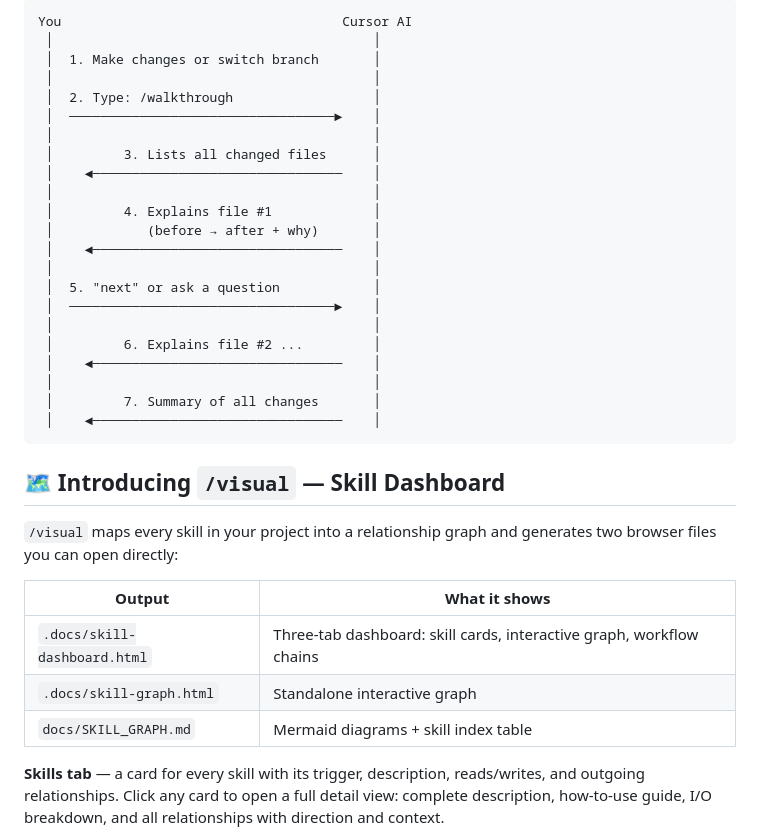
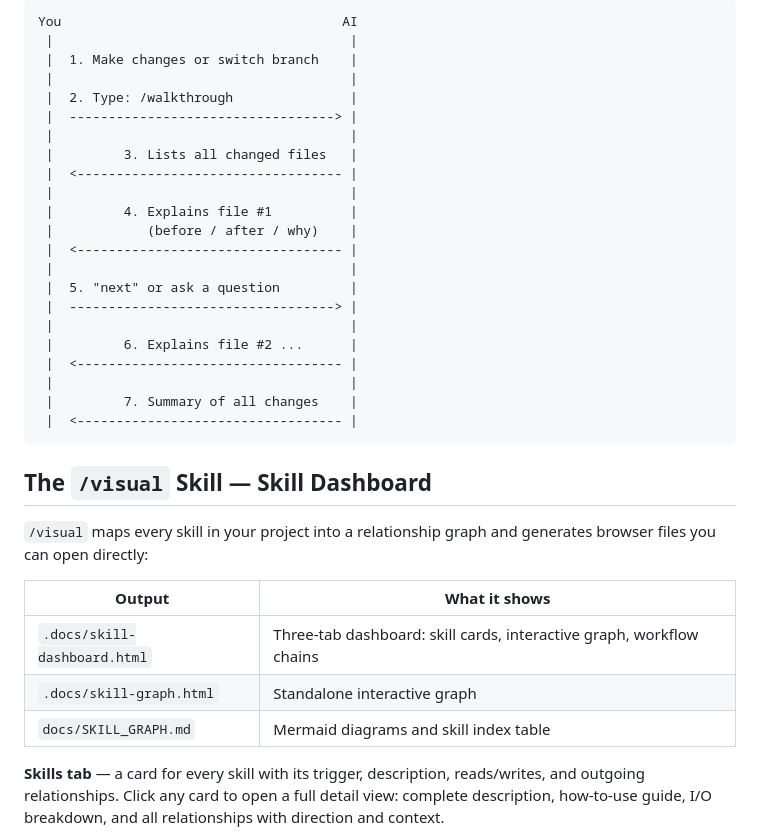
Before and after one commit to minhtran3124/cursor-skills, a Markdown page: README.md, the part around one of its changes. Drawn GitHub-style.

````diff
--- a/README.md
+++ b/README.md
@@ -76,38 +64,38 @@ For `incremental-implementation`, just describe a plan and ask Cursor to "implem
 
 ```
-You                                    Cursor AI
- │                                         │
- │  1. Make changes or switch branch       │
- │                                         │
- │  2. Type: /walkthrough                  │
- │  ──────────────────────────────────►    │
- │                                         │
- │         3. Lists all changed files      │
- │    ◄────────────────────────────────    │
- │                                         │
- │         4. Explains file #1             │
- │            (before → after + why)       │
- │    ◄────────────────────────────────    │
- │                                         │
- │  5. "next" or ask a question            │
- │  ──────────────────────────────────►    │
- │                                         │
- │         6. Explains file #2 ...         │
- │    ◄────────────────────────────────    │
- │                                         │
- │         7. Summary of all changes       │
- │    ◄────────────────────────────────    │
+You                                    AI
+ |                                      |
+ |  1. Make changes or switch branch    |
+ |                                      |
+ |  2. Type: /walkthrough               |
+ |  ----------------------------------> |
+ |                                      |
+ |         3. Lists all changed files   |
+ |  <---------------------------------- |
+ |                                      |
+ |         4. Explains file #1          |
+ |            (before / after / why)    |
+ |  <---------------------------------- |
+ |                                      |
+ |  5. "next" or ask a question         |
+ |  ----------------------------------> |
+ |                                      |
+ |         6. Explains file #2 ...      |
+ |  <---------------------------------- |
+ |                                      |
+ |         7. Summary of all changes    |
+ |  <---------------------------------- |
 ```
 
-## 🗺️ Introducing `/visual` — Skill Dashboard
+## The `/visual` Skill — Skill Dashboard
 
-`/visual` maps every skill in your project into a relationship graph and generates two browser files you can open directly:
+`/visual` maps every skill in your project into a relationship graph and generates browser files you can open directly:
 
 | Output | What it shows |
 |--------|--------------|
 | `.docs/skill-dashboard.html` | Three-tab dashboard: skill cards, interactive graph, workflow chains |
 | `.docs/skill-graph.html` | Standalone interactive graph |
-| `docs/SKILL_GRAPH.md` | Mermaid diagrams + skill index table |
+| `docs/SKILL_GRAPH.md` | Mermaid diagrams and skill index table |
 
 **Skills tab** — a card for every skill with its trigger, description, reads/writes, and outgoing relationships. Click any card to open a full detail view: complete description, how-to-use guide, I/O breakdown, and all relationships with direction and context.
 
````
Also changed, not shown: other parts of README.md (+61 -87 lines).
